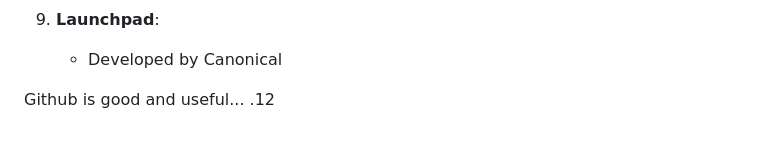
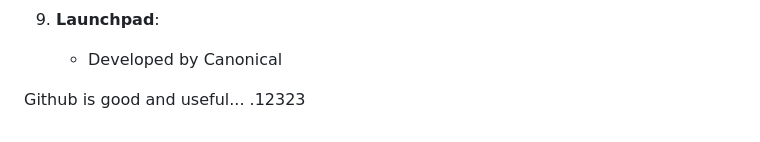
Before and after one commit to ShoomanKhatri/Github-Practice-Pro, a Markdown page: README.md, the part around the change. GitHub-like rendering.

```diff
--- a/README.md
+++ b/README.md
@@ -171,4 +171,4 @@ Conclusion
    - Developed by Canonical
 
 Github is good and useful...
-.12
+.12323
```
